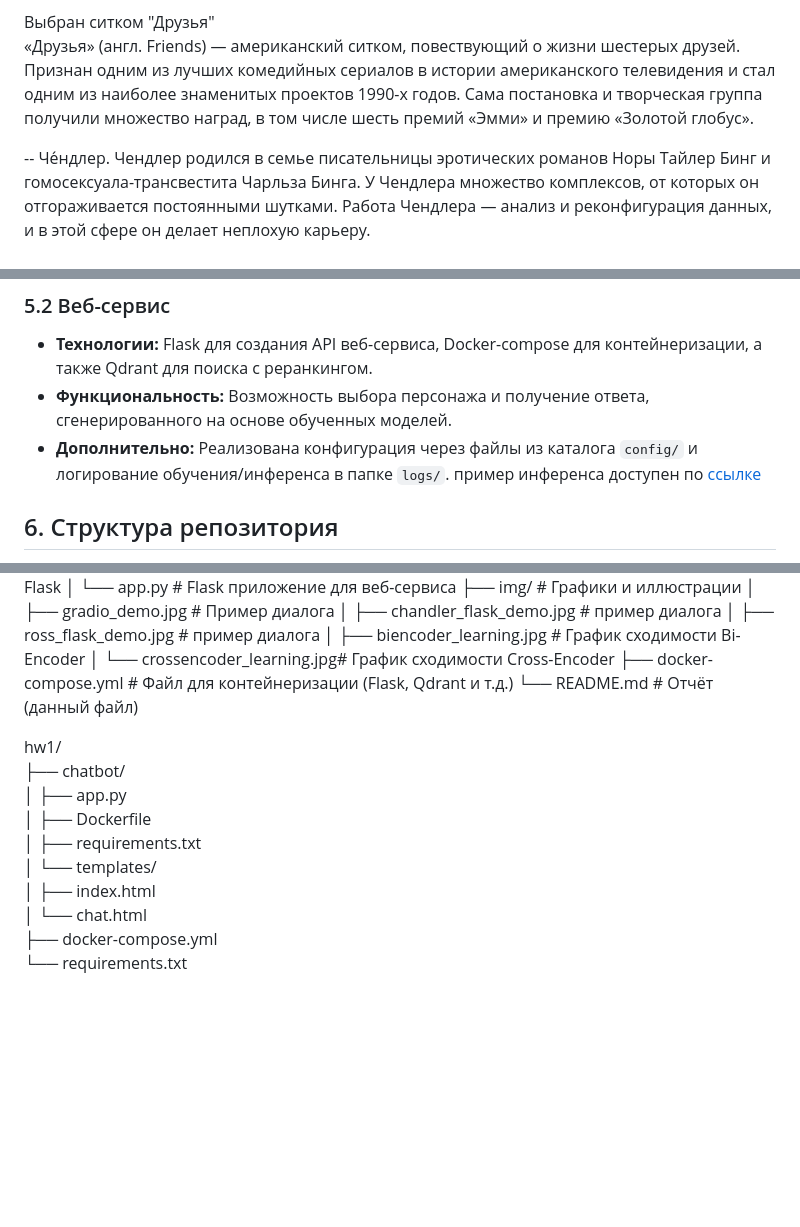
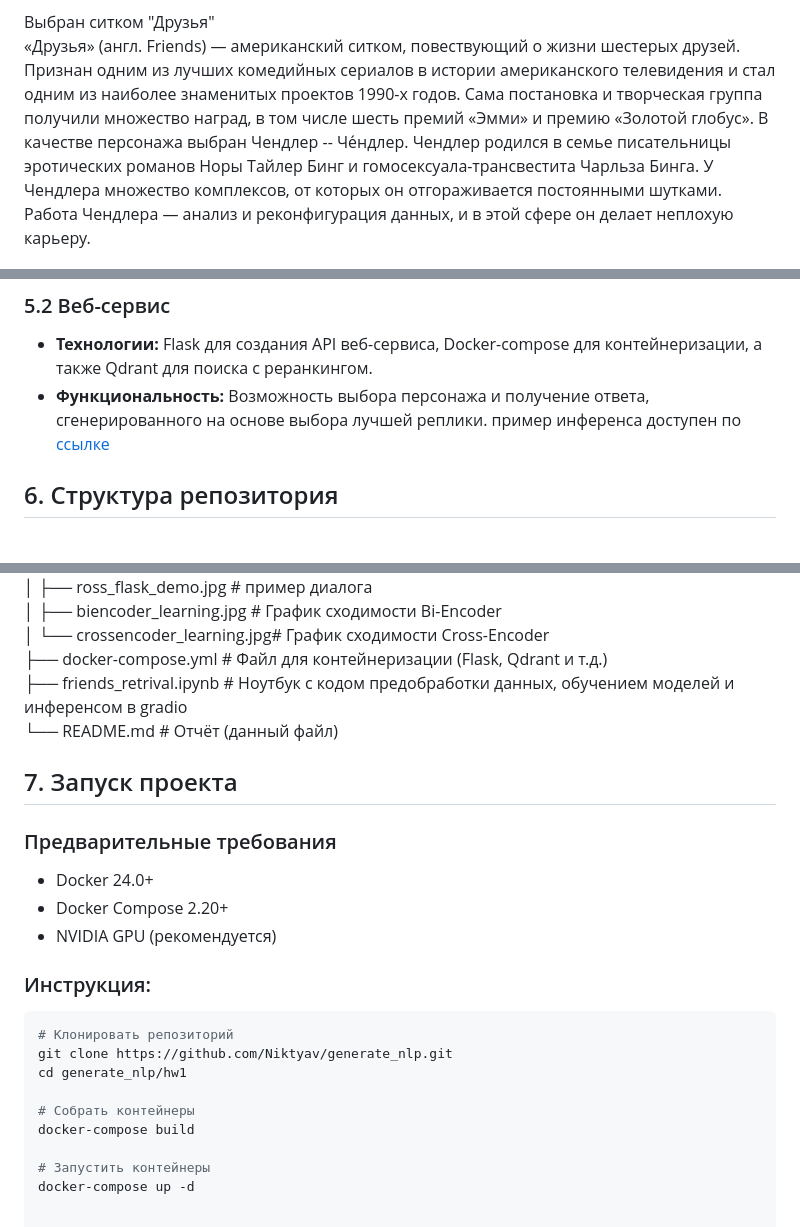
Before and after one commit to Niktyav/generate_nlp, a Markdown page: hw1/README.md, 3 parts joined by grey strips. GitHub-like rendering; blank space fills up the shorter version.

````diff
--- a/hw1/README.md
+++ b/hw1/README.md
@@ -6,7 +6,7 @@
 
 Выбран ситком "Друзья"
     «Друзья» (англ. Friends) — американский ситком, повествующий о жизни шестерых друзей. Признан одним из лучших комедийных сериалов в истории американского телевидения и стал одним из наиболее знаменитых проектов 1990-х годов. Сама постановка и творческая группа получили множество наград, в том числе шесть премий «Эмми» и премию «Золотой глобус».
-
+В качестве персонажа выбран Чендлер
 -- Че́ндлер. Чендлер родился в семье писательницы эротических романов Норы Тайлер Бинг и гомосексуала-трансвестита Чарльза Бинга. У Чендлера множество комплексов, от которых он отгораживается постоянными шутками. Работа Чендлера — анализ и реконфигурация данных, и в этой сфере он делает неплохую карьеру.
 
 ## 1. Цель проекта
@@ -57,8 +57,7 @@
 
 ### 5.2 Веб-сервис
 - **Технологии:** Flask для создания API веб-сервиса, Docker-compose для контейнеризации, а также Qdrant для поиска с реранкингом.
-- **Функциональность:** Возможность выбора персонажа и получение ответа, сгенерированного на основе обученных моделей.
-- **Дополнительно:** Реализована конфигурация через файлы из каталога `config/` и логирование обучения/инференса в папке `logs/`.
+- **Функциональность:** Возможность выбора персонажа и получение ответа, сгенерированного на основе выбора лучшей реплики.
   пример инференса доступен по [ссылке](http://45.114.61.171:5000)
 
 ## 6. Структура репозитория
@@ -84,15 +83,24 @@ hw1/
 │ ├── biencoder_learning.jpg # График сходимости Bi-Encoder
 │ └── crossencoder_learning.jpg# График сходимости Cross-Encoder
 ├── docker-compose.yml # Файл для контейнеризации (Flask, Qdrant и т.д.)
+├── friends_retrival.ipynb # Ноутбук с кодом предобработки данных, обучением моделей и инференсом в gradio
 └── README.md # Отчёт (данный файл)
 
-hw1/
-├── chatbot/
-│   ├── app.py
-│   ├── Dockerfile
-│   ├── requirements.txt
-│   └── templates/
-│       ├── index.html
-│       └── chat.html
-├── docker-compose.yml
-└── requirements.txt
+## 7. Запуск проекта
+
+### Предварительные требования
+- Docker 24.0+
+- Docker Compose 2.20+
+- NVIDIA GPU (рекомендуется)
+
+### Инструкция:
+```bash
+# Клонировать репозиторий
+git clone https://github.com/Niktyav/generate_nlp.git
+cd generate_nlp/hw1
+
+# Собрать контейнеры
+docker-compose build
+
+# Запустить контейнеры
+docker-compose up -d
````
Also changed, not shown: other parts of hw1/README.md (+1 -1 lines).
